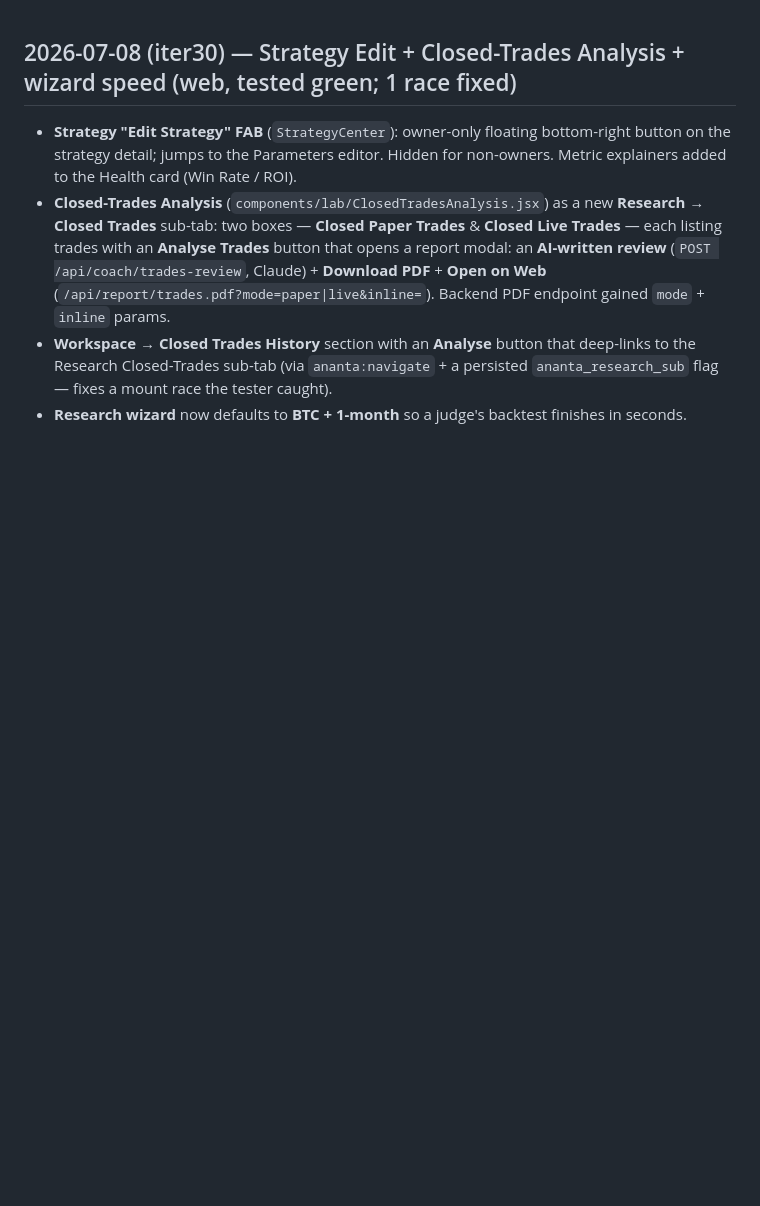
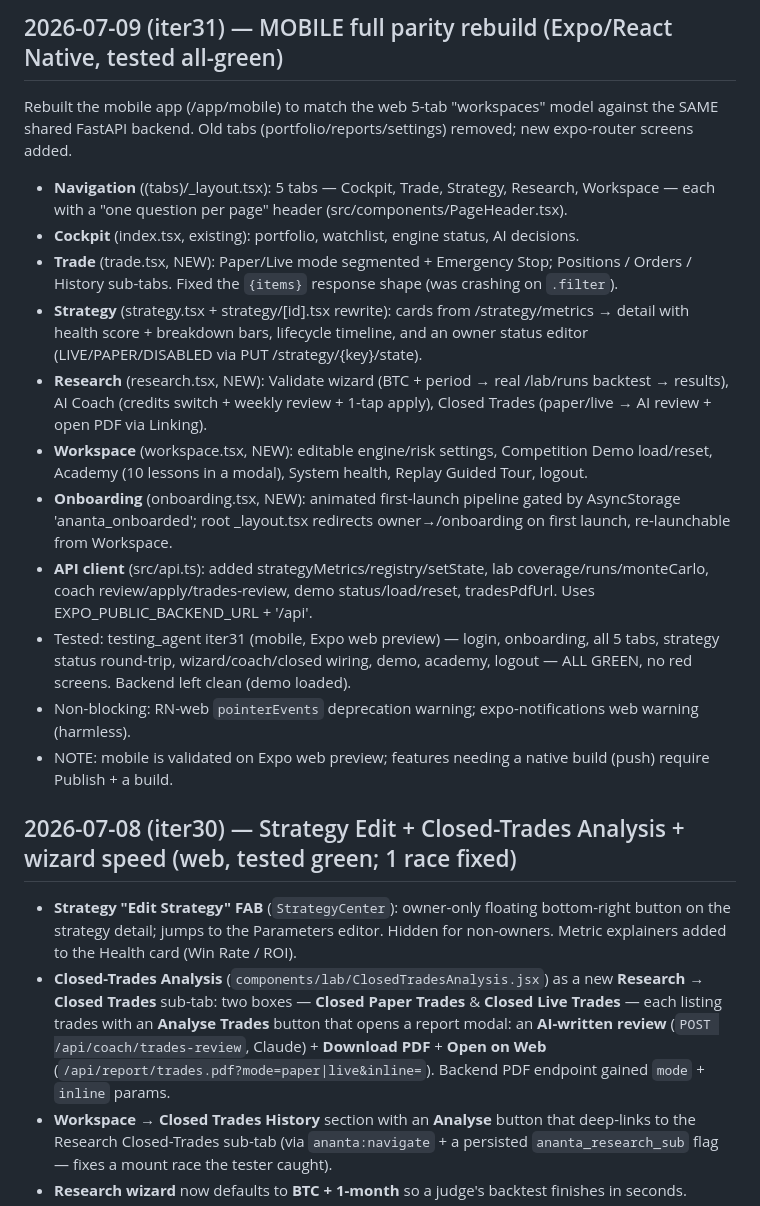
Before and after one commit to Rudhra6467/Ananta, a Markdown page: memory/CHANGELOG.md, the part around the change. Rendered like a GitHub page; blank space fills up the shorter version.

Commit message:
auto-commit for be38eb69-f068-49a7-9ea3-8e4a10f4ec32

```diff
--- a/memory/CHANGELOG.md
+++ b/memory/CHANGELOG.md
@@ -1,3 +1,29 @@
+## 2026-07-09 (iter31) — MOBILE full parity rebuild (Expo/React Native, tested all-green)
+
+Rebuilt the mobile app (/app/mobile) to match the web 5-tab "workspaces" model against the SAME shared FastAPI
+backend. Old tabs (portfolio/reports/settings) removed; new expo-router screens added.
+
+- **Navigation** ((tabs)/_layout.tsx): 5 tabs — Cockpit, Trade, Strategy, Research, Workspace — each with a
+  "one question per page" header (src/components/PageHeader.tsx).
+- **Cockpit** (index.tsx, existing): portfolio, watchlist, engine status, AI decisions.
+- **Trade** (trade.tsx, NEW): Paper/Live mode segmented + Emergency Stop; Positions / Orders / History sub-tabs.
+  Fixed the `{items}` response shape (was crashing on `.filter`).
+- **Strategy** (strategy.tsx + strategy/[id].tsx rewrite): cards from /strategy/metrics → detail with health score +
+  breakdown bars, lifecycle timeline, and an owner status editor (LIVE/PAPER/DISABLED via PUT /strategy/{key}/state).
+- **Research** (research.tsx, NEW): Validate wizard (BTC + period → real /lab/runs backtest → results), AI Coach
+  (credits switch + weekly review + 1-tap apply), Closed Trades (paper/live → AI review + open PDF via Linking).
+- **Workspace** (workspace.tsx, NEW): editable engine/risk settings, Competition Demo load/reset, Academy (10 lessons
+  in a modal), System health, Replay Guided Tour, logout.
+- **Onboarding** (onboarding.tsx, NEW): animated first-launch pipeline gated by AsyncStorage 'ananta_onboarded';
+  root _layout.tsx redirects owner→/onboarding on first launch, re-launchable from Workspace.
+- **API client** (src/api.ts): added strategyMetrics/registry/setState, lab coverage/runs/monteCarlo, coach
+  review/apply/trades-review, demo status/load/reset, tradesPdfUrl. Uses EXPO_PUBLIC_BACKEND_URL + '/api'.
+- Tested: testing_agent iter31 (mobile, Expo web preview) — login, onboarding, all 5 tabs, strategy status round-trip,
+  wizard/coach/closed wiring, demo, academy, logout — ALL GREEN, no red screens. Backend left clean (demo loaded).
+- Non-blocking: RN-web `pointerEvents` deprecation warning; expo-notifications web warning (harmless).
+- NOTE: mobile is validated on Expo web preview; features needing a native build (push) require Publish + a build.
+
+
 ## 2026-07-08 (iter30) — Strategy Edit + Closed-Trades Analysis + wizard speed (web, tested green; 1 race fixed)
 
 - **Strategy "Edit Strategy" FAB** (`StrategyCenter`): owner-only floating bottom-right button on the strategy detail;
```
